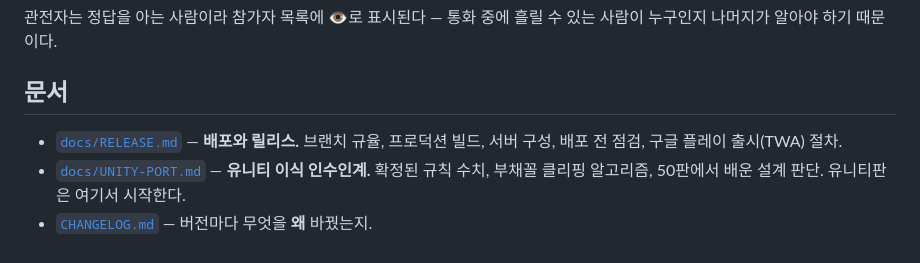
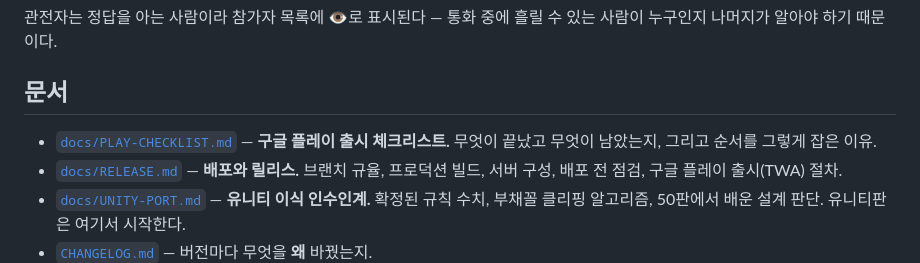
Before and after one commit to pi22-a/PIZZART, a Markdown page: README.md, the part around the change. Rendered like a GitHub page.

```diff
--- a/README.md
+++ b/README.md
@@ -46,6 +46,8 @@
 
 ## 문서
 
+- [`docs/PLAY-CHECKLIST.md`](docs/PLAY-CHECKLIST.md) — **구글 플레이 출시 체크리스트.**
+  무엇이 끝났고 무엇이 남았는지, 그리고 순서를 그렇게 잡은 이유.
 - [`docs/RELEASE.md`](docs/RELEASE.md) — **배포와 릴리스.** 브랜치 규율, 프로덕션 빌드,
   서버 구성, 배포 전 점검, 구글 플레이 출시(TWA) 절차.
 - [`docs/UNITY-PORT.md`](docs/UNITY-PORT.md) — **유니티 이식 인수인계.** 확정된 규칙 수치,
```
Also changed, not shown: docs/PLAY-CHECKLIST.md (added, +142 -0 lines).
